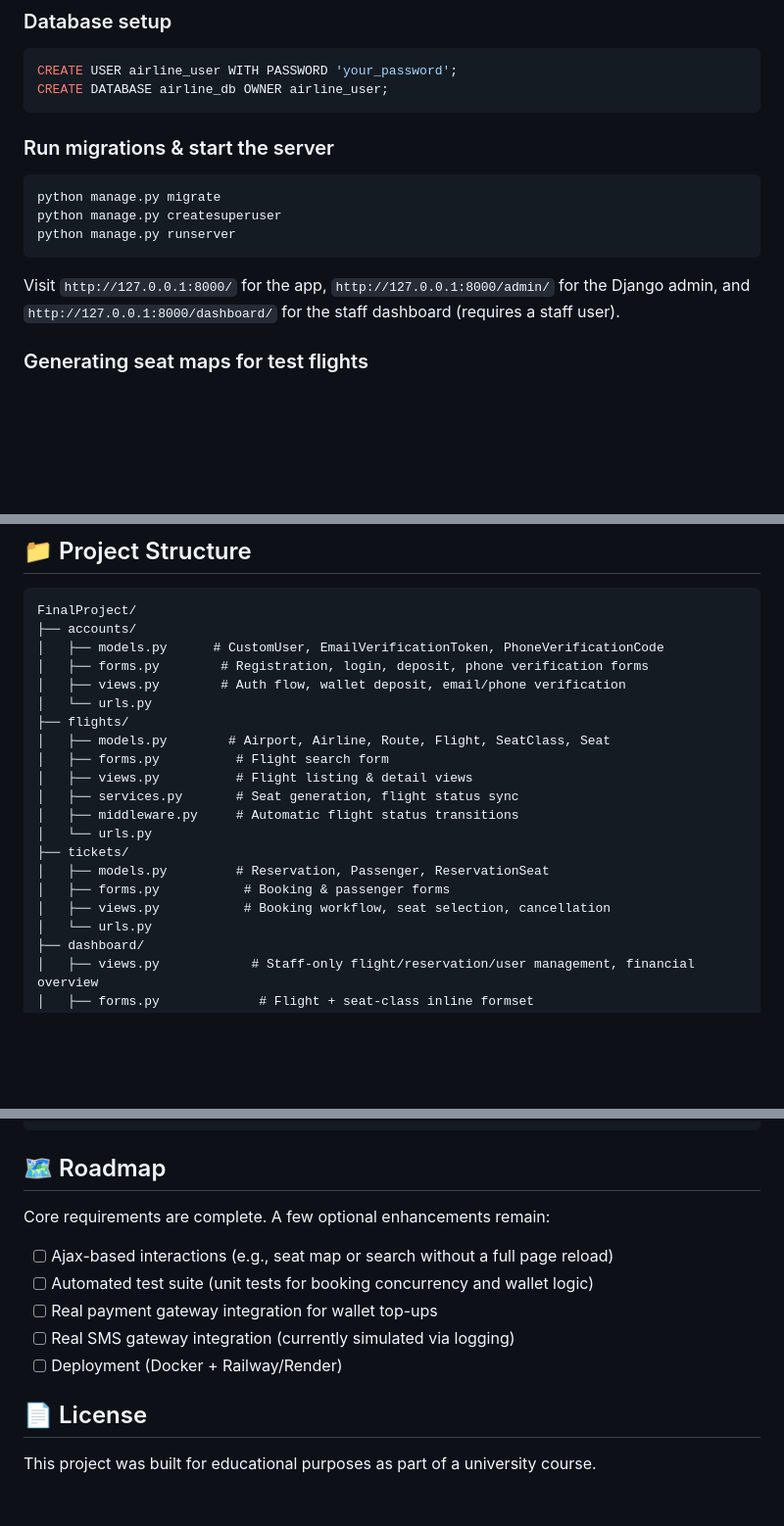
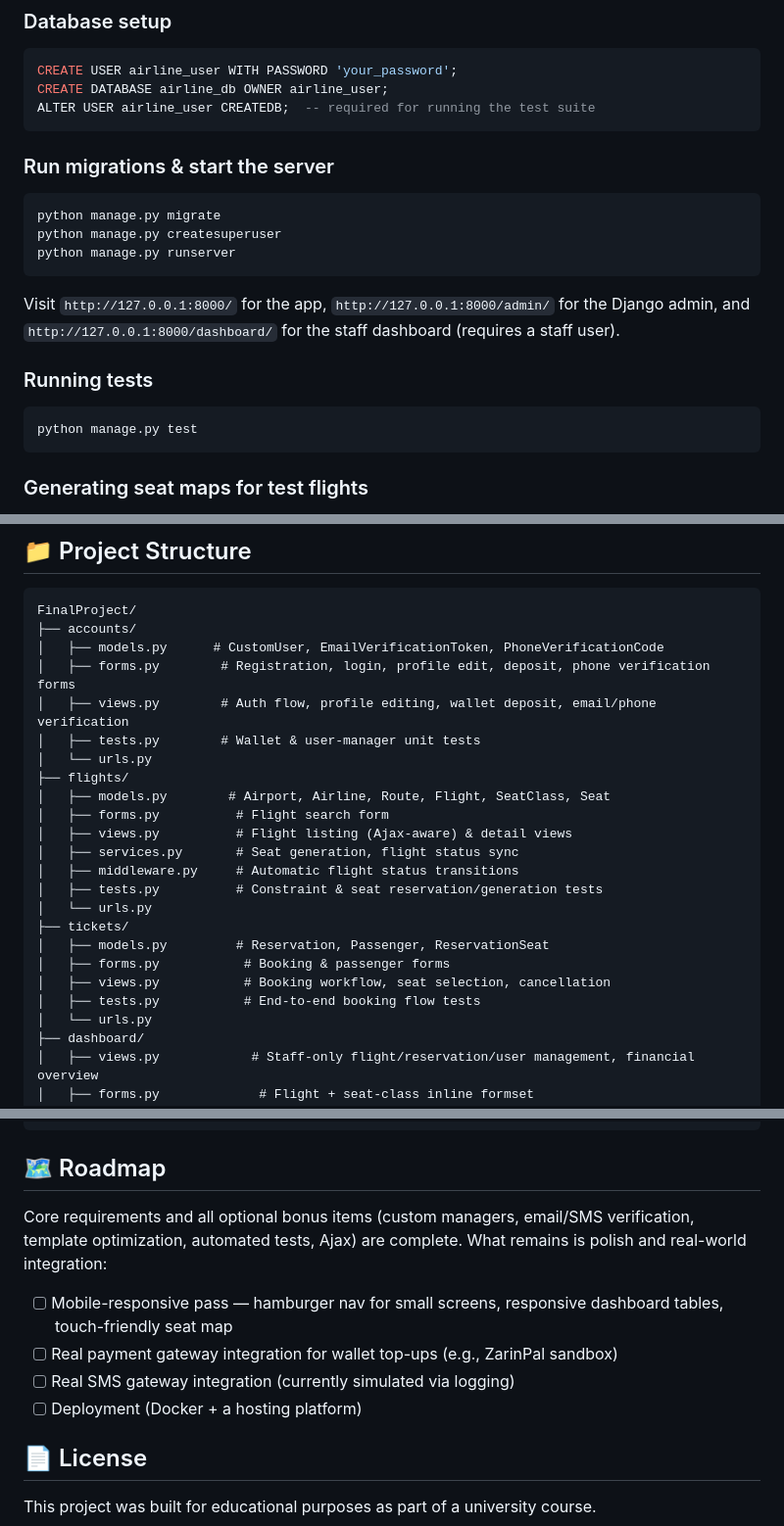
Before and after one commit to elnazMasoudfard/airline-ticket-system, a Markdown page: README.md, 3 parts joined by grey strips. Shown at 98% size. GitHub-like rendering; blank space fills up the shorter version.

Commit message:
docs: update README to reflect completed tests, Ajax search, and profile editing

````diff
--- a/README.md
+++ b/README.md
@@ -118,6 +120,7 @@ DEBUG=True
 ```sql
 CREATE USER airline_user WITH PASSWORD 'your_password';
 CREATE DATABASE airline_db OWNER airline_user;
+ALTER USER airline_user CREATEDB;  -- required for running the test suite
 ```
 
 ### Run migrations & start the server
@@ -129,6 +132,12 @@ python manage.py runserver
 ```
 
 Visit `http://127.0.0.1:8000/` for the app, `http://127.0.0.1:8000/admin/` for the Django admin, and `http://127.0.0.1:8000/dashboard/` for the staff dashboard (requires a staff user).
+
+### Running tests
+
+```bash
+python manage.py test
+```
 
 ### Generating seat maps for test flights
 
@@ -147,20 +156,23 @@ python manage.py recalculate_seat_availability # reconcile seat counts if data e
 FinalProject/
 ├── accounts/
 │   ├── models.py      # CustomUser, EmailVerificationToken, PhoneVerificationCode
-│   ├── forms.py        # Registration, login, deposit, phone verification forms
-│   ├── views.py        # Auth flow, wallet deposit, email/phone verification
+│   ├── forms.py        # Registration, login, profile edit, deposit, phone verification forms
+│   ├── views.py        # Auth flow, profile editing, wallet deposit, email/phone verification
+│   ├── tests.py        # Wallet & user-manager unit tests
 │   └── urls.py
 ├── flights/
 │   ├── models.py        # Airport, Airline, Route, Flight, SeatClass, Seat
 │   ├── forms.py          # Flight search form
-│   ├── views.py          # Flight listing & detail views
+│   ├── views.py          # Flight listing (Ajax-aware) & detail views
 │   ├── services.py       # Seat generation, flight status sync
 │   ├── middleware.py     # Automatic flight status transitions
+│   ├── tests.py          # Constraint & seat reservation/generation tests
 │   └── urls.py
 ├── tickets/
 │   ├── models.py         # Reservation, Passenger, ReservationSeat
 │   ├── forms.py           # Booking & passenger forms
 │   ├── views.py           # Booking workflow, seat selection, cancellation
+│   ├── tests.py           # End-to-end booking flow tests
 │   └── urls.py
 ├── dashboard/
 │   ├── views.py            # Staff-only flight/reservation/user management, financial overview
@@ -177,13 +189,12 @@ FinalProject/
 
 ## 🗺️ Roadmap
 
-Core requirements are complete. A few optional enhancements remain:
+Core requirements and all optional bonus items (custom managers, email/SMS verification, template optimization, automated tests, Ajax) are complete. What remains is polish and real-world integration:
 
-- [ ] Ajax-based interactions (e.g., seat map or search without a full page reload)
-- [ ] Automated test suite (unit tests for booking concurrency and wallet logic)
-- [ ] Real payment gateway integration for wallet top-ups
+- [ ] Mobile-responsive pass — hamburger nav for small screens, responsive dashboard tables, touch-friendly seat map
+- [ ] Real payment gateway integration for wallet top-ups (e.g., ZarinPal sandbox)
 - [ ] Real SMS gateway integration (currently simulated via logging)
-- [ ] Deployment (Docker + Railway/Render)
+- [ ] Deployment (Docker + a hosting platform)
 
 ## 📄 License
 
````
Also changed, not shown: other parts of README.md (+5 -3 lines).
